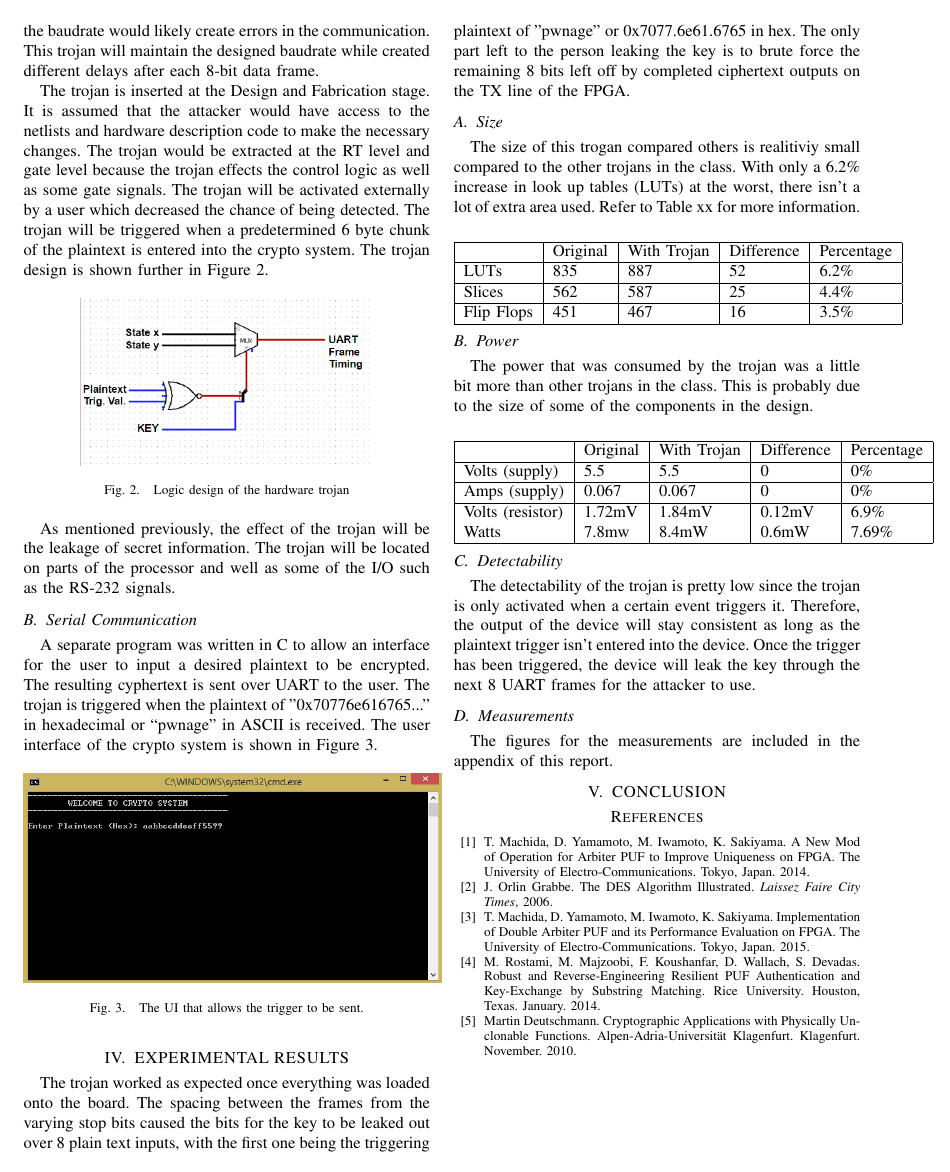
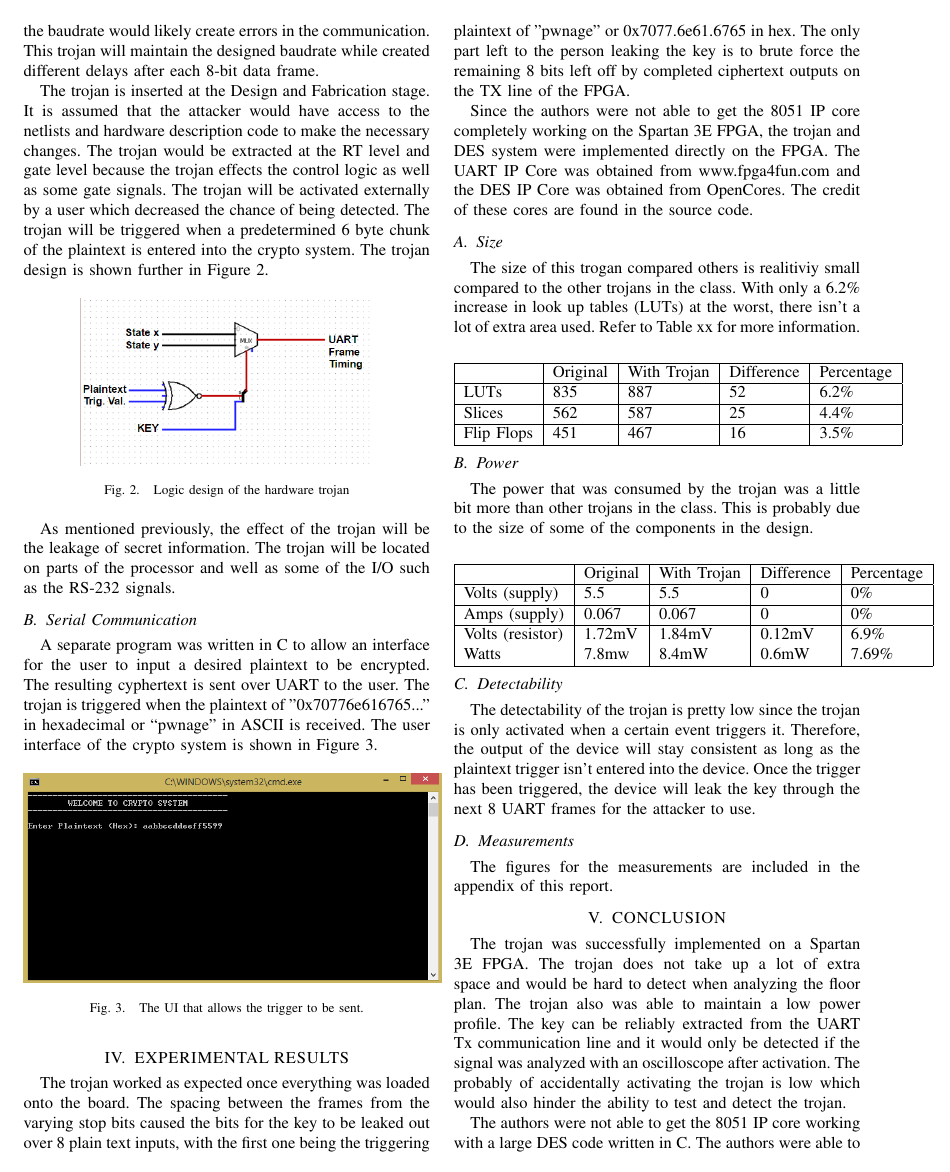
Before and after one commit to tyler-travis/ECE6930_HardwareTrojan, a LaTeX paper (Paper/report.tex): page 2 of 2 before the commit and page 2 of 3 after it. Compiled offline with pdfLaTeX.

Commit message:
Conclusion

```diff
--- a/Paper/report.tex
+++ b/Paper/report.tex
@@ -144,6 +144,8 @@ A separate program was written in C to allow an interface for the user to input
 
 The trojan worked as expected once everything was loaded onto the board. The spacing between the frames from the varying stop bits caused the bits for the key to be leaked out over 8 plain text inputs, with the first one being the triggering plaintext of "pwnage" or 0x7077.6e61.6765 in hex. The only part left to the person leaking the key is to brute force the remaining 8 bits left off by completed ciphertext outputs on the TX line of the FPGA.
 
+Since the authors were not able to get the 8051 IP core completely working on the Spartan 3E FPGA, the trojan and DES system were implemented directly on the FPGA.  The UART IP Core was obtained from www.fpga4fun.com and the DES IP Core was obtained from OpenCores.  The credit of these cores are found in the source code.
+
 \subsection{Size}
 
 The size of this trogan compared others is realitiviy small compared to the other trojans in the class. With only a 6.2\% increase in look up tables (LUTs) at the worst, there isn't a lot of extra area used. Refer to Table xx for more information.
@@ -187,6 +189,9 @@ The figures for the measurements are included in the appendix of this report.
 
 \section{CONCLUSION}
 
+The trojan was successfully implemented on a Spartan 3E FPGA.  The trojan does not take up a lot of extra space and would be hard to detect when analyzing the floor plan.  The trojan also was able to maintain a low power profile.  The key can be reliably extracted from the UART Tx communication line and it would only be detected if the signal was analyzed with an oscilloscope after activation.  The probably of accidentally activating the trojan is low which would also hinder the ability to test and detect the trojan.
+
+The authors were not able to get the 8051 IP core working with a large DES code written in C.  The authors were able to learn a lot about microcontroller implementations on FPGAs and the time spent debugging the 8051 IP core was worth while.
 
 \addtolength{\textheight}{-12cm}   % This command serves to balance the column lengths
                                   % on the last page of the document manually. It shortens
```
Also changed, not shown: Paper/APPENDIX.pdf (added), Paper/report.pdf, 3 other files.
